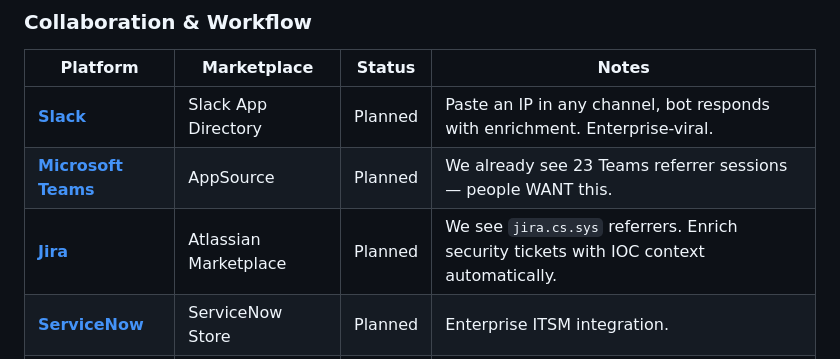
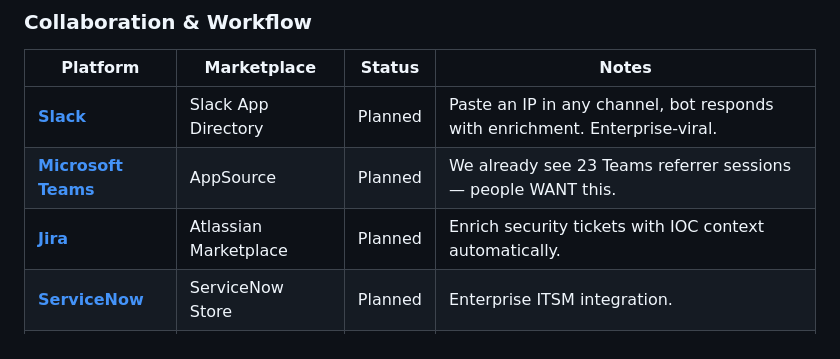
Before and after one commit to pduggusa/dugganusa-vscode, a Markdown page: README.md, the part around the change. GitHub-like rendering.

Commit message:
README: drop a caller's internal referrer hostname

```diff
--- a/README.md
+++ b/README.md
@@ -244,7 +244,7 @@ The DugganUSA threat intel scanning engine is designed to run anywhere developer
 |----------|-------------|--------|-------|
 | **[Slack](https://api.slack.com/apps)** | Slack App Directory | Planned | Paste an IP in any channel, bot responds with enrichment. Enterprise-viral. |
 | **[Microsoft Teams](https://appsource.microsoft.com/)** | AppSource | Planned | We already see 23 Teams referrer sessions — people WANT this. |
-| **[Jira](https://marketplace.atlassian.com/)** | Atlassian Marketplace | Planned | We see `jira.cs.sys` referrers. Enrich security tickets with IOC context automatically. |
+| **[Jira](https://marketplace.atlassian.com/)** | Atlassian Marketplace | Planned | Enrich security tickets with IOC context automatically. |
 | **[ServiceNow](https://store.servicenow.com/)** | ServiceNow Store | Planned | Enterprise ITSM integration. |
 | **[Obsidian](https://obsidian.md/)** | [Community Plugins](https://obsidian.md/plugins) | Planned | OSINT researchers write notes in Obsidian. Paste an IP, get enrichment inline. |
 | **[Notion](https://www.notion.so/)** | API integration | Planned | Research documentation with inline IOC validation. |
```
